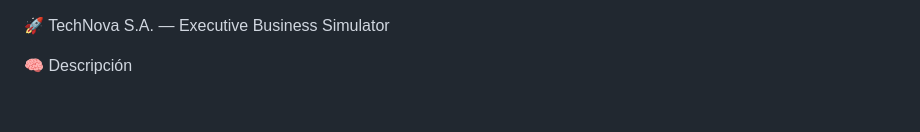
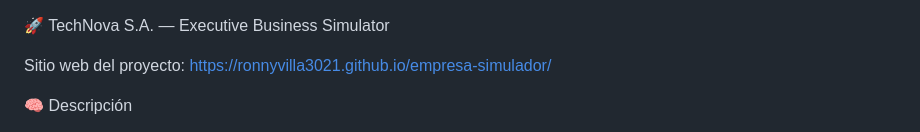
Before and after one commit to Ronnyvilla3021/empresa-simulador, a Markdown page: README.md, the part around the change. Drawn GitHub-style; blank space fills up the shorter version.

Commit message:
sitio web en README
Added project website link and enhanced description.

```diff
--- a/README.md
+++ b/README.md
@@ -1,4 +1,7 @@
 🚀 TechNova S.A. — Executive Business Simulator
+
+Sitio web del proyecto:
+https://ronnyvilla3021.github.io/empresa-simulador/
 
 
 🧠 Descripción
```
